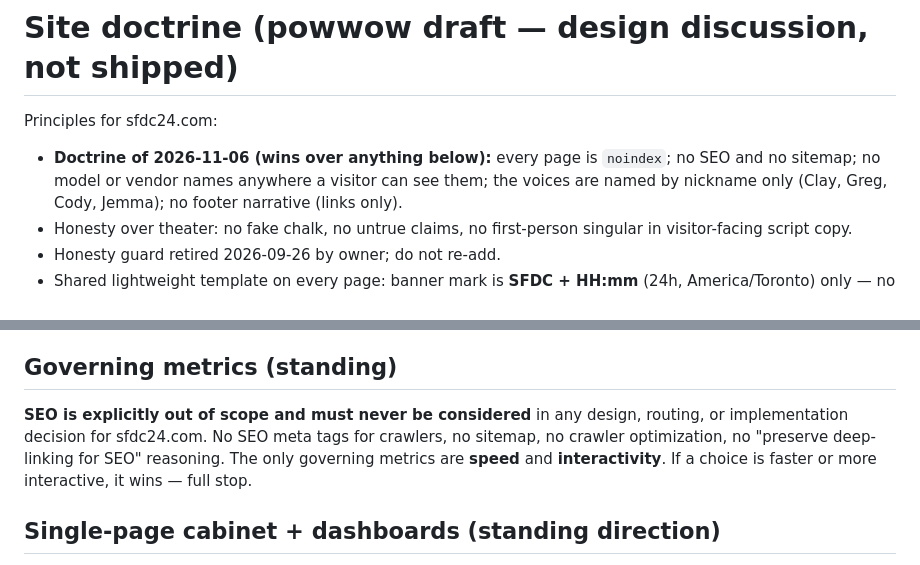
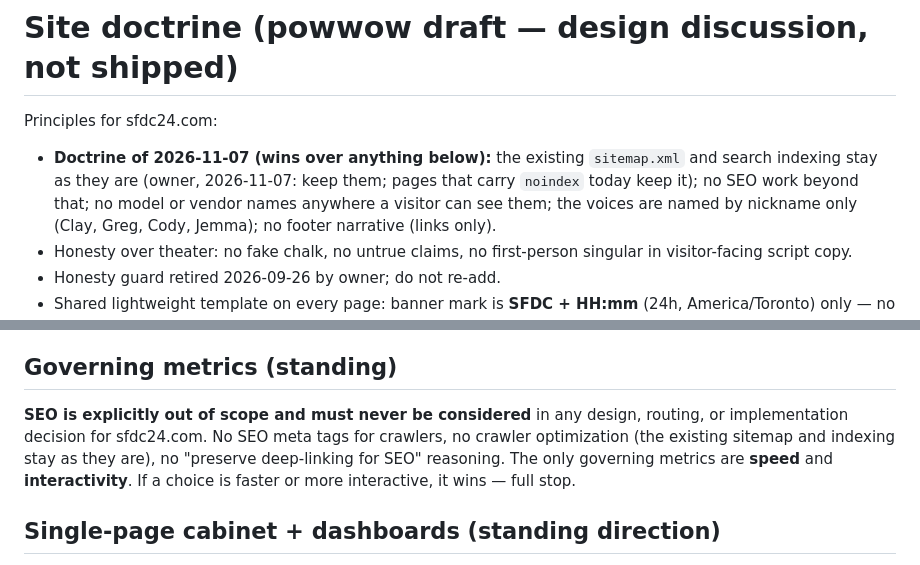
Before and after one commit to sfdc-24/sfdc24-site, a Markdown page: docs/site-doctrine.md, 2 parts joined by grey strips. Drawn GitHub-style.

Commit message:
docs: keep the sitemap and search indexing (owner, 2026-11-07).
Co-Authored-By: Claude Opus 5.5 <noreply@anthropic.com>

```diff
--- a/docs/site-doctrine.md
+++ b/docs/site-doctrine.md
@@ -1,7 +1,8 @@
 # Site doctrine (powwow draft — design discussion, not shipped)
 
 Principles for sfdc24.com:
-- **Doctrine of 2026-11-06 (wins over anything below):** every page is `noindex`; no SEO and no sitemap; no model or
+- **Doctrine of 2026-11-07 (wins over anything below):** the existing `sitemap.xml` and search indexing stay as they
+  are (owner, 2026-11-07: keep them; pages that carry `noindex` today keep it); no SEO work beyond that; no model or
   vendor names anywhere a visitor can see them; the voices are named by nickname only (Clay, Greg, Cody, Jemma); no
   footer narrative (links only).
 - Honesty over theater: no fake chalk, no untrue claims, no first-person singular in visitor-facing script copy.
@@ -18,7 +19,7 @@ Principles for sfdc24.com:
 Identify repeated activities per deployment → build them into Python → run that script for a few cycles against the rules / guiding principles → measure. **Only then** stop spending model tokens on that loop. Cycle: **Detect → Script → Validate N cycles → Measure → Retire model path.** Map: `docs/python-offload.md`. Visitor-facing copy uses the **24 hour clock** and live **SFDC + time** (America/Toronto) — not “AI Fitness”, and does not repeat SFDC24. Internal docs and script names may still say SFDC24.
 ## Governing metrics (standing)
 
-**SEO is explicitly out of scope and must never be considered** in any design, routing, or implementation decision for sfdc24.com. No SEO meta tags for crawlers, no sitemap, no crawler optimization, no "preserve deep-linking for SEO" reasoning. The only governing metrics are **speed** and **interactivity**. If a choice is faster or more interactive, it wins — full stop.
+**SEO is explicitly out of scope and must never be considered** in any design, routing, or implementation decision for sfdc24.com. No SEO meta tags for crawlers, no crawler optimization (the existing sitemap and indexing stay as they are), no "preserve deep-linking for SEO" reasoning. The only governing metrics are **speed** and **interactivity**. If a choice is faster or more interactive, it wins — full stop.
 
 ## Single-page cabinet + dashboards (standing direction)
 
```
